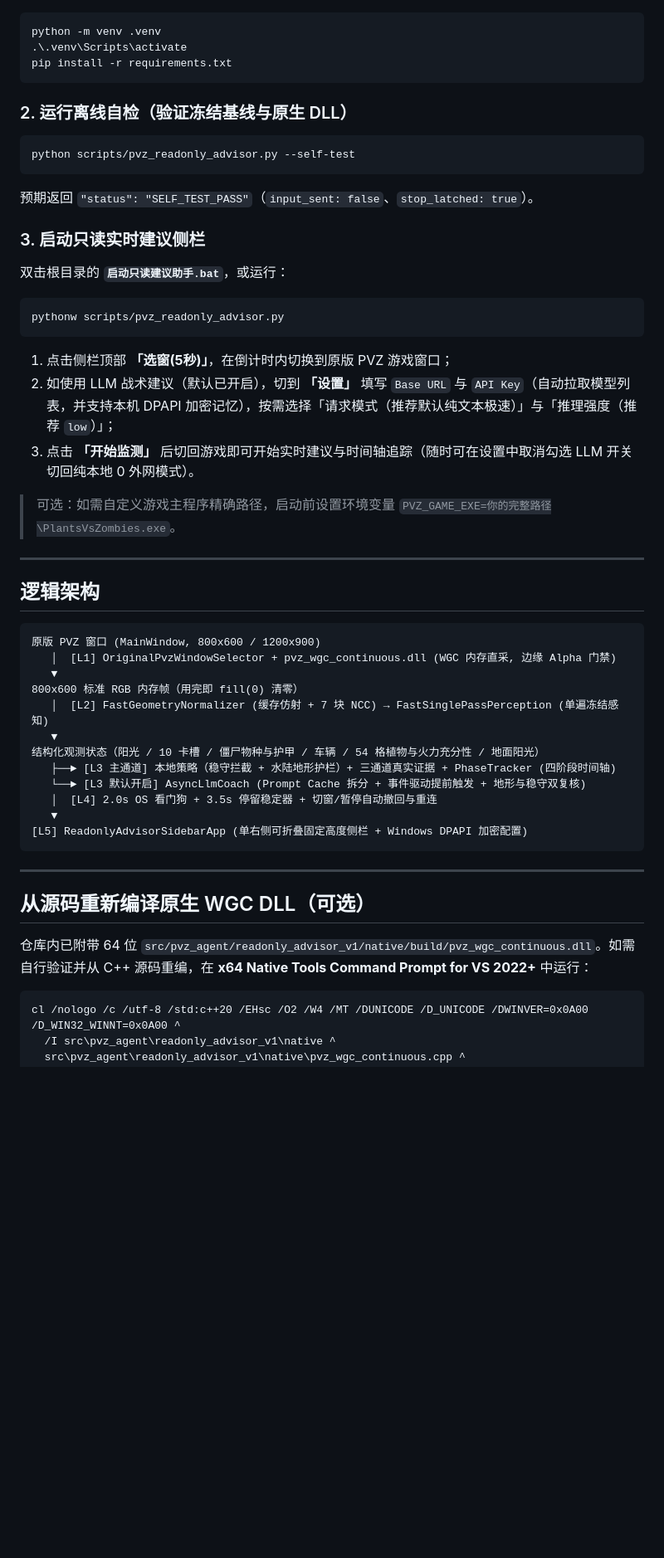
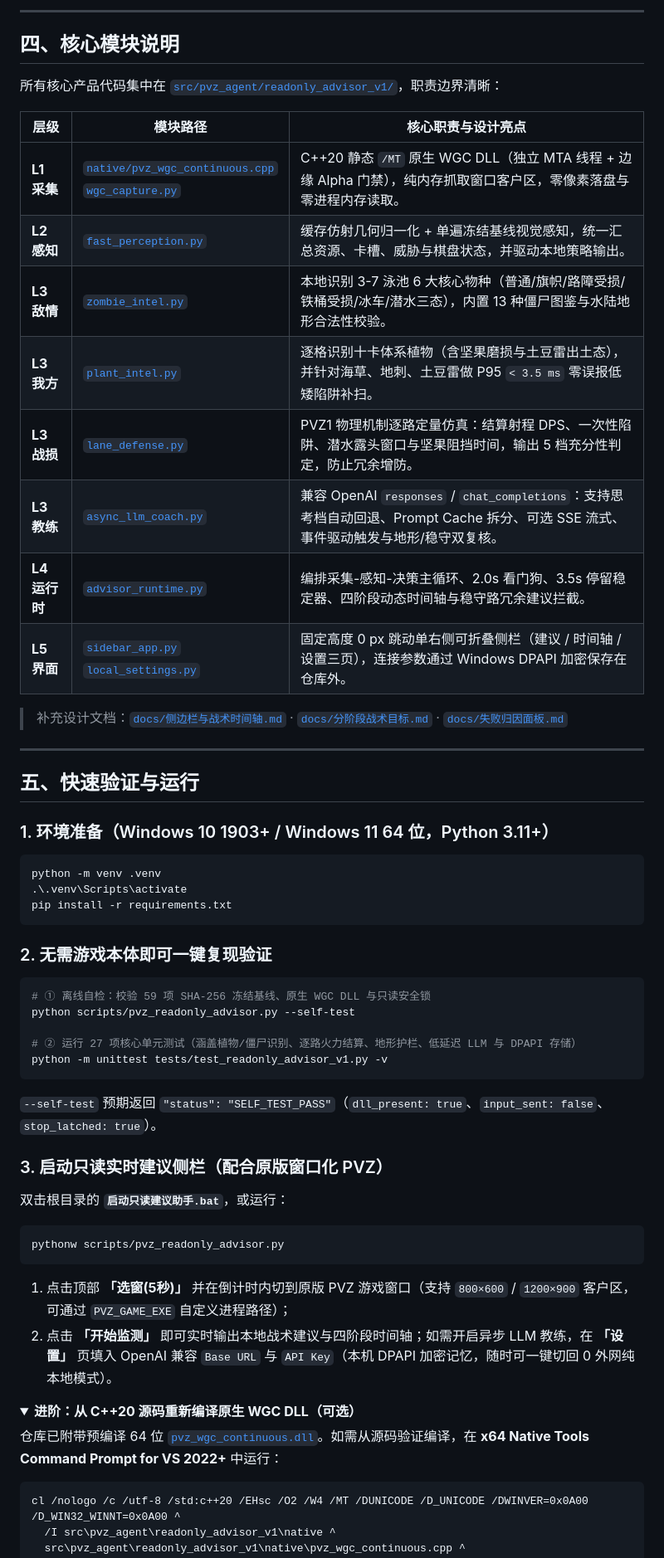
Before and after one commit to xd-yaoxu/PVZagent, a Markdown page: README.md, the part around one of its changes. Shown at 83% size. Drawn GitHub-style; folded sections open; blank space fills up the shorter version.

````diff
--- a/README.md
+++ b/README.md
@@ -41,3 +66,27 @@
+---
+
+## 四、核心模块说明
+
+所有核心产品代码集中在 [`src/pvz_agent/readonly_advisor_v1/`](src/pvz_agent/readonly_advisor_v1/)，职责边界清晰：
+
+| 层级 | 模块路径 | 核心职责与设计亮点 |
+| --- | --- | --- |
+| **L1 采集** | [`native/pvz_wgc_continuous.cpp`](src/pvz_agent/readonly_advisor_v1/native/pvz_wgc_continuous.cpp)<br/>[`wgc_capture.py`](src/pvz_agent/readonly_advisor_v1/wgc_capture.py) | C++20 静态 `/MT` 原生 WGC DLL（独立 MTA 线程 + 边缘 Alpha 门禁），纯内存抓取窗口客户区，零像素落盘与零进程内存读取。 |
+| **L2 感知** | [`fast_perception.py`](src/pvz_agent/readonly_advisor_v1/fast_perception.py) | 缓存仿射几何归一化 + 单遍冻结基线视觉感知，统一汇总资源、卡槽、威胁与棋盘状态，并驱动本地策略输出。 |
+| **L3 敌情** | [`zombie_intel.py`](src/pvz_agent/readonly_advisor_v1/zombie_intel.py) | 本地识别 3-7 泳池 6 大核心物种（普通/旗帜/路障受损/铁桶受损/冰车/潜水三态），内置 13 种僵尸图鉴与水陆地形合法性校验。 |
+| **L3 我方** | [`plant_intel.py`](src/pvz_agent/readonly_advisor_v1/plant_intel.py) | 逐格识别十卡体系植物（含坚果磨损与土豆雷出土态），并针对海草、地刺、土豆雷做 P95 `< 3.5 ms` 零误报低矮陷阱补扫。 |
+| **L3 战损** | [`lane_defense.py`](src/pvz_agent/readonly_advisor_v1/lane_defense.py) | PVZ1 物理机制逐路定量仿真：结算射程 DPS、一次性陷阱、潜水露头窗口与坚果阻挡时间，输出 5 档充分性判定，防止冗余增防。 |
+| **L3 教练** | [`async_llm_coach.py`](src/pvz_agent/readonly_advisor_v1/async_llm_coach.py) | 兼容 OpenAI `responses` / `chat_completions`：支持思考档自动回退、Prompt Cache 拆分、可选 SSE 流式、事件驱动触发与地形/稳守双复核。 |
+| **L4 运行时** | [`advisor_runtime.py`](src/pvz_agent/readonly_advisor_v1/advisor_runtime.py) | 编排采集-感知-决策主循环、2.0s 看门狗、3.5s 停留稳定器、四阶段动态时间轴与稳守路冗余建议拦截。 |
+| **L5 界面** | [`sidebar_app.py`](src/pvz_agent/readonly_advisor_v1/sidebar_app.py)<br/>[`local_settings.py`](src/pvz_agent/readonly_advisor_v1/local_settings.py) | 固定高度 0 px 跳动单右侧可折叠侧栏（建议 / 时间轴 / 设置三页），连接参数通过 Windows DPAPI 加密保存在仓库外。 |
+
+> 补充设计文档：[`docs/侧边栏与战术时间轴.md`](docs/侧边栏与战术时间轴.md) · [`docs/分阶段战术目标.md`](docs/分阶段战术目标.md) · [`docs/失败归因面板.md`](docs/失败归因面板.md)
+
+---
+
+## 五、快速验证与运行
+
+### 1. 环境准备（Windows 10 1903+ / Windows 11 64 位，Python 3.11+）
 
 ```powershell
 python -m venv .venv
@@ -45,15 +94,19 @@ python -m venv .venv
 pip install -r requirements.txt
 ```
 
-### 2. 运行离线自检（验证冻结基线与原生 DLL）
+### 2. 无需游戏本体即可一键复现验证
 
 ```powershell
+# ① 离线自检：校验 59 项 SHA-256 冻结基线、原生 WGC DLL 与只读安全锁
 python scripts/pvz_readonly_advisor.py --self-test
+
+# ② 运行 27 项核心单元测试（涵盖植物/僵尸识别、逐路火力结算、地形护栏、低延迟 LLM 与 DPAPI 存储）
+python -m unittest tests/test_readonly_advisor_v1.py -v
 ```
 
-预期返回 `"status": "SELF_TEST_PASS"`（`input_sent: false`、`stop_latched: true`）。
+`--self-test` 预期返回 `"status": "SELF_TEST_PASS"`（`dll_present: true`、`input_sent: false`、`stop_latched: true`）。
 
-### 3. 启动只读实时建议侧栏
+### 3. 启动只读实时建议侧栏（配合原版窗口化 PVZ）
 
 双击根目录的 **`启动只读建议助手.bat`**，或运行：
 
@@ -61,36 +114,13 @@ python scripts/pvz_readonly_advisor.py --self-test
 pythonw scripts/pvz_readonly_advisor.py
 ```
 
-1. 点击侧栏顶部 **「选窗(5秒)」**，在倒计时内切换到原版 PVZ 游戏窗口；
-2. 如使用 LLM 战术建议（默认已开启），切到 **「设置」** 填写 `Base URL` 与 `API Key`（自动拉取模型列表，并支持本机 DPAPI 加密记忆），按需选择「请求模式（推荐默认纯文本极速）」与「推理强度（推荐 `low`）」；
-3. 点击 **「开始监测」** 后切回游戏即可开始实时建议与时间轴追踪（随时可在设置中取消勾选 LLM 开关切回纯本地 0 外网模式）。
+1. 点击顶部 **「选窗(5秒)」** 并在倒计时内切到原版 PVZ 游戏窗口（支持 `800×600` / `1200×900` 客户区，可通过 `PVZ_GAME_EXE` 自定义进程路径）；
+2. 点击 **「开始监测」** 即可实时输出本地战术建议与四阶段时间轴；如需开启异步 LLM 教练，在 **「设置」** 页填入 OpenAI 兼容 `Base URL` 与 `API Key`（本机 DPAPI 加密记忆，随时可一键切回 0 外网纯本地模式）。
 
-> 可选：如需自定义游戏主程序精确路径，启动前设置环境变量 `PVZ_GAME_EXE=你的完整路径\PlantsVsZombies.exe`。
+<details>
+<summary><b>进阶：从 C++20 源码重新编译原生 WGC DLL（可选）</b></summary>
 
----
-
-## 逻辑架构
-
-```text
-原版 PVZ 窗口 (MainWindow, 800x600 / 1200x900)
-   │  [L1] OriginalPvzWindowSelector + pvz_wgc_continuous.dll (WGC 内存直采, 边缘 Alpha 门禁)
-   ▼
-800x600 标准 RGB 内存帧（用完即 fill(0) 清零）
-   │  [L2] FastGeometryNormalizer (缓存仿射 + 7 块 NCC) → FastSinglePassPerception (单遍冻结感知)
-   ▼
-结构化观测状态（阳光 / 10 卡槽 / 僵尸物种与护甲 / 车辆 / 54 格植物与火力充分性 / 地面阳光）
-   ├──► [L3 主通道] 本地策略（稳守拦截 + 水陆地形护栏）+ 三通道真实证据 + PhaseTracker (四阶段时间轴)
-   └──► [L3 默认开启] AsyncLlmCoach (Prompt Cache 拆分 + 事件驱动提前触发 + 地形与稳守双复核)
-   │  [L4] 2.0s OS 看门狗 + 3.5s 停留稳定器 + 切窗/暂停自动撤回与重连
-   ▼
-[L5] ReadonlyAdvisorSidebarApp (单右侧可折叠固定高度侧栏 + Windows DPAPI 加密配置)
-```
-
----
-
-## 从源码重新编译原生 WGC DLL（可选）
-
-仓库内已附带 64 位 `src/pvz_agent/readonly_advisor_v1/native/build/pvz_wgc_continuous.dll`。如需自行验证并从 C++ 源码重编，在 **x64 Native Tools Command Prompt for VS 2022+** 中运行：
+仓库已附带预编译 64 位 [`pvz_wgc_continuous.dll`](src/pvz_agent/readonly_advisor_v1/native/build/pvz_wgc_continuous.dll)。如需从源码验证编译，在 **x64 Native Tools Command Prompt for VS 2022+** 中运行：
 
 ```bat
 cl /nologo /c /utf-8 /std:c++20 /EHsc /O2 /W4 /MT /DUNICODE /D_UNICODE /DWINVER=0x0A00 /D_WIN32_WINNT=0x0A00 ^
````
Also changed, not shown: other parts of README.md (+54 -48 lines), docs/assets/demo-runtime.png (added), docs/assets/live-gameplay-demo.jpg (added), 2 other files.
